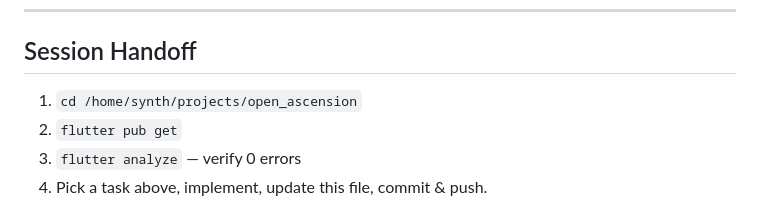
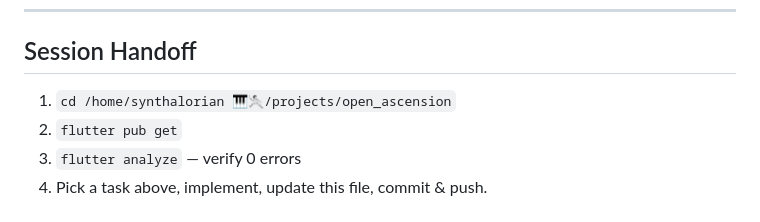
Before and after one commit to synthalorian/open_ascension, a Markdown page: NEXT_STEPS.md, the part around the change. GitHub-like rendering.

Commit message:
Update author: synth → synthalorian 🎹🤺

```diff
--- a/NEXT_STEPS.md
+++ b/NEXT_STEPS.md
@@ -184,7 +184,7 @@ Same as before (web, Android/iOS).
 
 ## Session Handoff
 
-1. `cd /home/synth/projects/open_ascension`
+1. `cd /home/synthalorian 🎹🤺/projects/open_ascension`
 2. `flutter pub get`
 3. `flutter analyze` — verify 0 errors
 4. Pick a task above, implement, update this file, commit & push.
```
